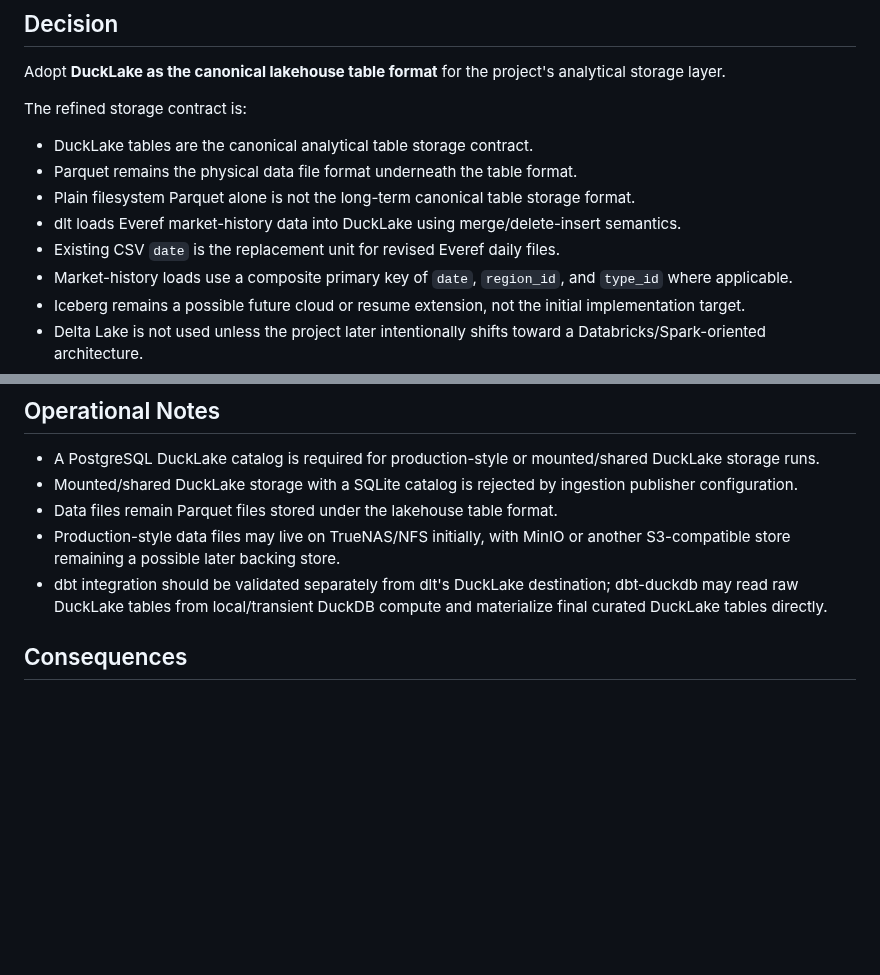
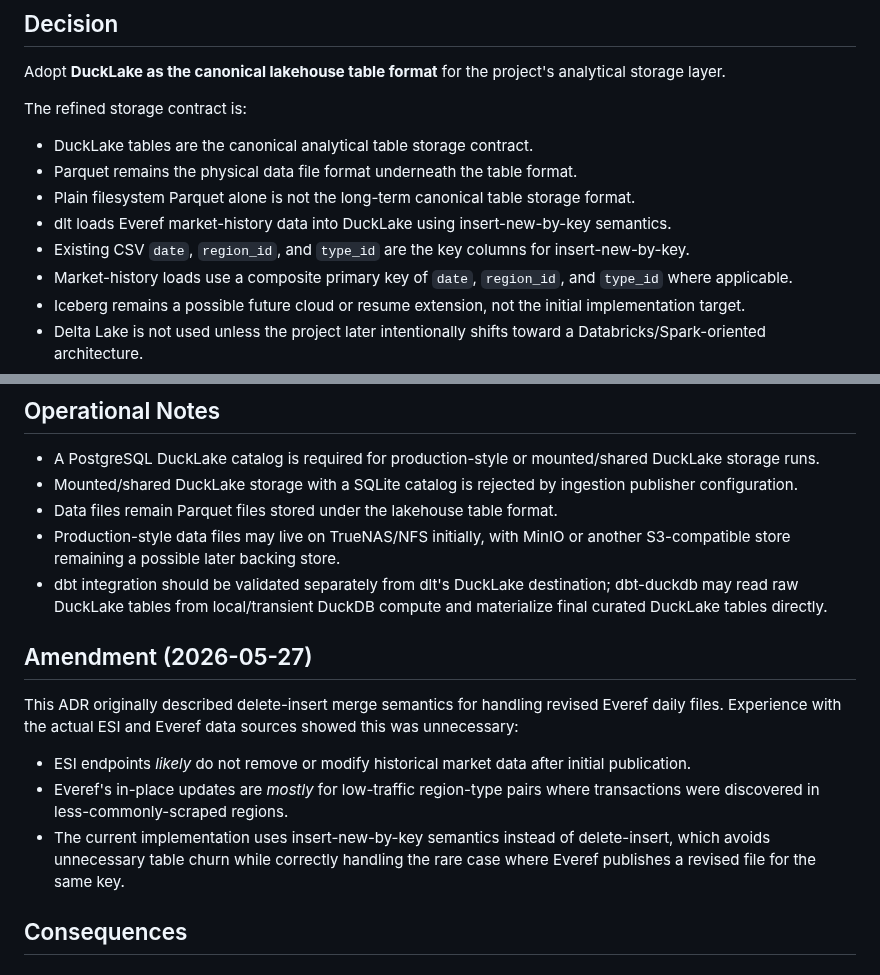
Before and after one commit to RichardNooooh/EVEOnlineAnalytics, a Markdown page: docs/adr/adr-007-ducklake-canonical-table-format.md, 2 parts joined by grey strips. Drawn GitHub-style; blank space fills up the shorter version.

Commit message:
docs: Amend ADR-007 and ADR-006 for insert-new-by-key semantics
- ADR-007: Add amendment documenting that delete-insert was unnecessary
  since ESI endpoints likely do not modify historical data and Everef
  updates are mostly for low-traffic region-type pairs
- ADR-006: Cross-reference ADR-007 amendment on line 39

Co-Authored-By: deepseek-v4-flash-free via OpenCode

```diff
--- a/docs/adr/adr-007-ducklake-canonical-table-format.md
+++ b/docs/adr/adr-007-ducklake-canonical-table-format.md
@@ -45,9 +46,10 @@ The refined storage contract is:
 - DuckLake tables are the canonical analytical table storage contract.
 - Parquet remains the physical data file format underneath the table format.
 - Plain filesystem Parquet alone is not the long-term canonical table storage format.
-- dlt loads Everef market-history data into DuckLake using merge/delete-insert
+- dlt loads Everef market-history data into DuckLake using insert-new-by-key
   semantics.
-- Existing CSV `date` is the replacement unit for revised Everef daily files.
+- Existing CSV `date`, `region_id`, and `type_id` are the key columns for
+  insert-new-by-key.
 - Market-history loads use a composite primary key of `date`, `region_id`, and
   `type_id` where applicable.
 - Iceberg remains a possible future cloud or resume extension, not the initial
@@ -71,6 +73,20 @@ and transaction semantics over data files.
 - dbt integration should be validated separately from dlt's DuckLake destination;
   dbt-duckdb may read raw DuckLake tables from local/transient DuckDB compute and
   materialize final curated DuckLake tables directly.
+
+## Amendment (2026-05-27)
+
+This ADR originally described delete-insert merge semantics for handling revised
+Everef daily files. Experience with the actual ESI and Everef data sources showed
+this was unnecessary:
+
+- ESI endpoints *likely* do not remove or modify historical market data after
+  initial publication.
+- Everef's in-place updates are *mostly* for low-traffic region-type pairs where
+  transactions were discovered in less-commonly-scraped regions.
+- The current implementation uses insert-new-by-key semantics instead of
+  delete-insert, which avoids unnecessary table churn while correctly handling the
+  rare case where Everef publishes a revised file for the same key.
 
 ## Consequences
 
```
Also changed, not shown: other parts of docs/adr/adr-007-ducklake-canonical-table-format.md (+2 -1 lines), docs/adr/adr-006-parquet-system-of-record.md (+2 -1 lines).
